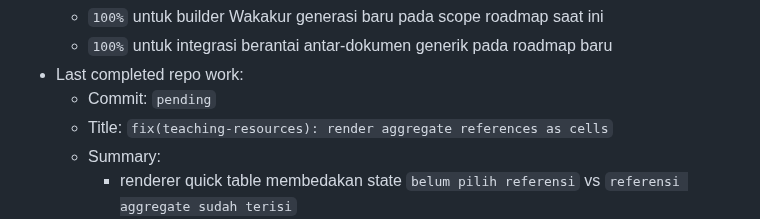
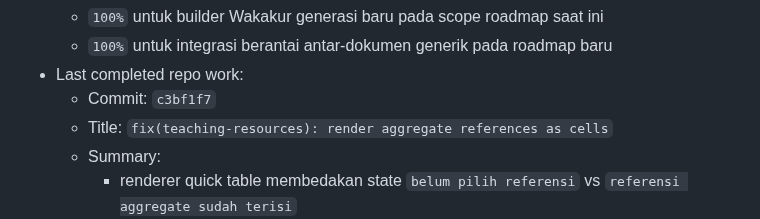
Before and after one commit to tripleonemzn/sis-project, a Markdown page: docs/CODEX_CONTINUITY.md, the part around the change. GitHub-like rendering.

Commit message:
docs: record aggregate reference render fix

```diff
--- a/docs/CODEX_CONTINUITY.md
+++ b/docs/CODEX_CONTINUITY.md
@@ -26,7 +26,7 @@ Setiap room baru yang diminta `baca AGENTS.md` atau `lanjutkan` wajib membaca fi
   - `100%` untuk builder Wakakur generasi baru pada scope roadmap saat ini
   - `100%` untuk integrasi berantai antar-dokumen generik pada roadmap baru
 - Last completed repo work:
-  - Commit: `pending`
+  - Commit: `c3bf1f7`
   - Title: `fix(teaching-resources): render aggregate references as cells`
   - Summary:
     - renderer quick table membedakan state `belum pilih referensi` vs `referensi aggregate sudah terisi`
```
